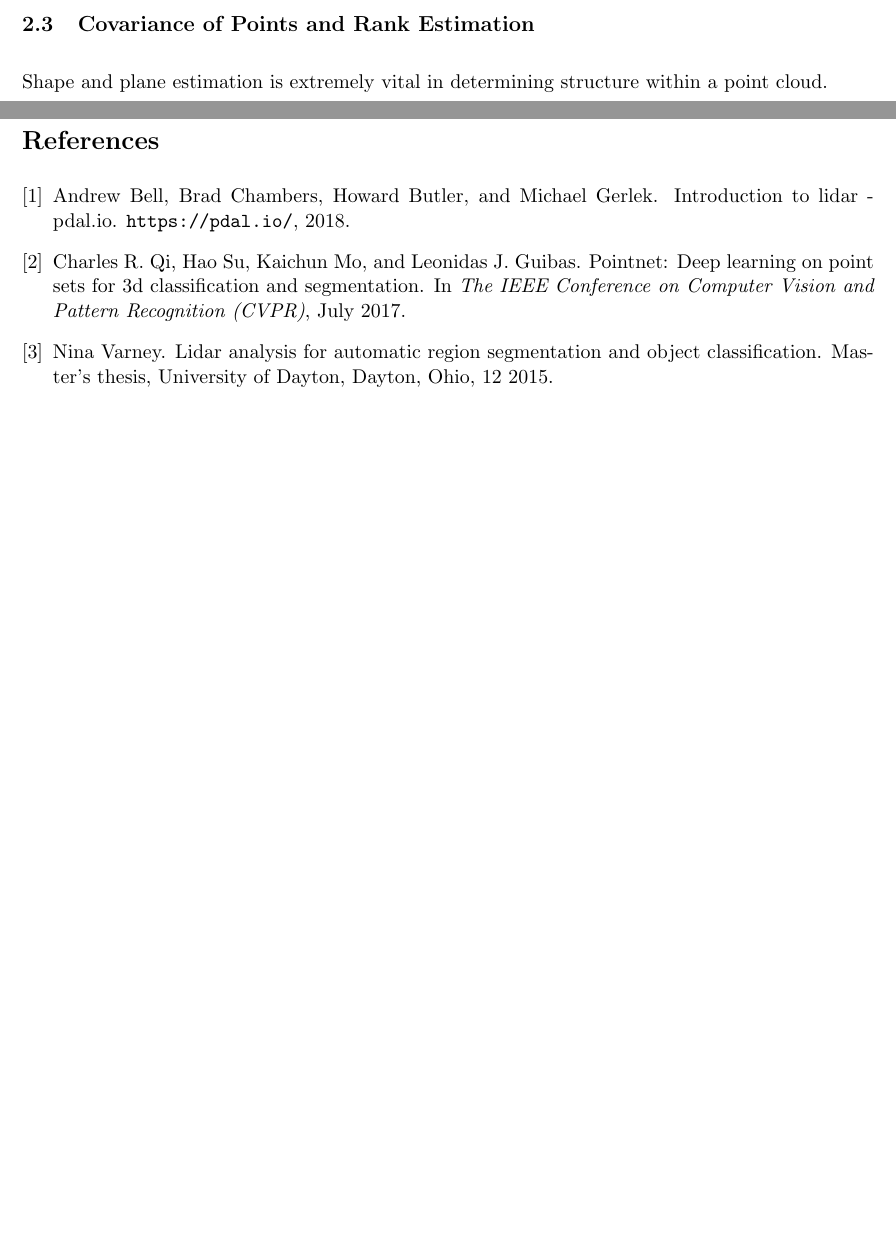
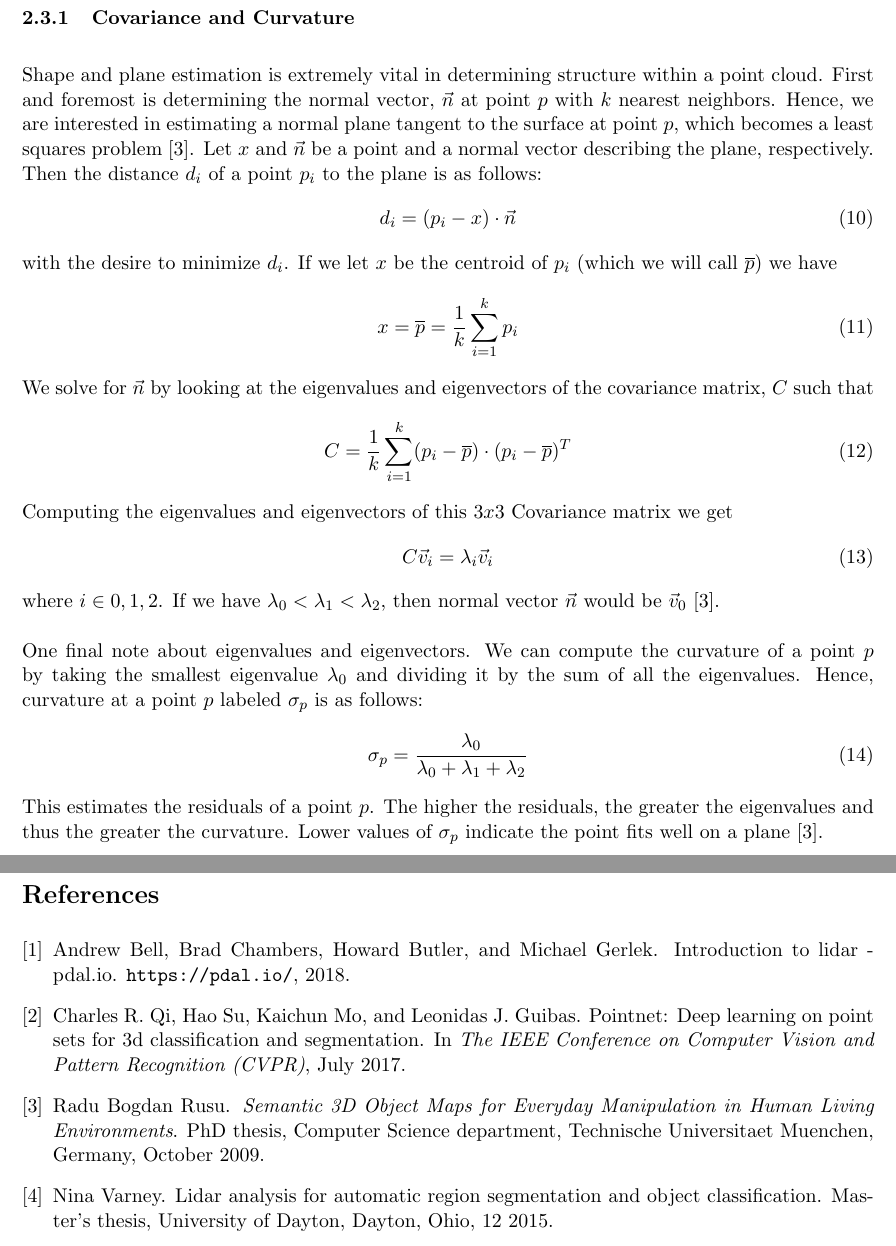
Before and after one commit to tiger-bug/Digital_Image_Processing, a LaTeX paper (Final_Paper/final_paper.tex): two parts of pages 4 and 5 of 5 before the commit and two parts of pages 5 and 6 of 6 after it, joined at a grey line, cut at the place of the change, the shorter picture padded with empty space. Compiled offline with pdfLaTeX.

Commit message:
More project updates

```diff
--- a/Final_Paper/final_paper.tex
+++ b/Final_Paper/final_paper.tex
@@ -124,7 +124,30 @@ Closing=\text{\textit{dialation then erosion}}
 \end{equation}
 The primary aspect that is different about progressive morphological filtering is the window size $w$ does not stay at a constant size.  An opening operation is done to remove smaller object like trees from the ground returns.  Often buildings will be classified as ground returns since rooftops are often larger than the window size.  However as window $w$ gets progressiviely larger, buildings are removed since the new lower elevations are ground returns within the window.  In order to preserve terrain that might be sloping, a differential height threshold $dh_T$ is introduced.  The idea behind this is that buildings will have a larger height differential than terrain.  These parameters are introduced so that ground returns won't be misclassified as non-ground returns \cite{zhang2003progressive}.  An example of a progressive morphological filter pipeline with an outlier pipeline can be found in the appendix ().
 \subsection{Covariance of Points and Rank Estimation}\label{sub:Cov_Rank}
-Shape and plane estimation is extremely vital in determining structure within a point cloud.
+\subsubsection{Covariance and Curvature}\label{subsub:cov}
+Shape and plane estimation is extremely vital in determining structure within a point cloud.   First and foremost is determining the normal vector, $\vec{n}$ at point $p$ with $k$ nearest neighbors.  Hence, we are interested in estimating a normal plane tangent to the surface at point $p$, which becomes a least squares problem \cite{RusuDoctoralDissertation}.  Let $x$ and $\vec{n}$ be a point and a normal vector describing the plane, respectively.  Then the distance $d_i$ of a point $p_i$ to the plane is as follows:
+\begin{equation}\label{eqn:least_square}
+d_i = (p_i - x)\cdot{\vec{n}}
+\end{equation}
+with the desire to minimize $d_i$.   If we let $x$ be the centroid of $p_i$ (which we will call $\overline{p}$) we have
+\begin{equation}\label{eqn:centroid}
+x = \overline{p} = \frac{1}{k}\sum_{i=1}^{k}p_i
+\end{equation}
+We solve for $\vec{n}$ by looking at the eigenvalues and eigenvectors of the covariance matrix, $C$ such that
+\begin{equation}\label{eqn:cov}
+C = \frac{1}{k}\sum_{i=1}^{k}(p_i - \overline{p})\cdot(p_i - \overline{p})^T
+\end{equation}
+Computing the eigenvalues and eigenvectors of this $3x3$ Covariance matrix we get
+\begin{equation}\label{eqn:eigen}
+C\vec{v}_i = \lambda_i\vec{v}_i
+\end{equation}
+where $i \in {0,1,2}$.  If we have $\lambda_0 < \lambda_1 < \lambda_2$, then normal vector $\vec{n}$ would be $\vec{v}_0$ \cite{RusuDoctoralDissertation}.
+\\\\
+One final note about eigenvalues and eigenvectors.  We can compute the curvature of a point $p$ by taking the smallest eigenvalue $\lambda_0$ and dividing it by the sum of all the eigenvalues.  Hence, curvature at a point $p$ labeled $\sigma_p$ is as follows:
+\begin{equation}\label{eqn:curvature}
+\sigma_p = \frac{\lambda_0}{\lambda_0 + \lambda_1 + \lambda_2}
+\end{equation}
+This estimates the residuals of a point $p$.  The higher the residuals, the greater the eigenvalues and thus the greater the curvature.  Lower values of $\sigma_p$ indicate the point fits well on a plane \cite{RusuDoctoralDissertation}.
 	\newpage
 \bibliographystyle{plain}
 \bibliography{bibfile}
```
Also changed, not shown: Final_Paper/bibfile.bib (+3 -0 lines), Final_Paper/final_paper.bbl, Final_Paper/final_paper.pdf, 3 other files.
